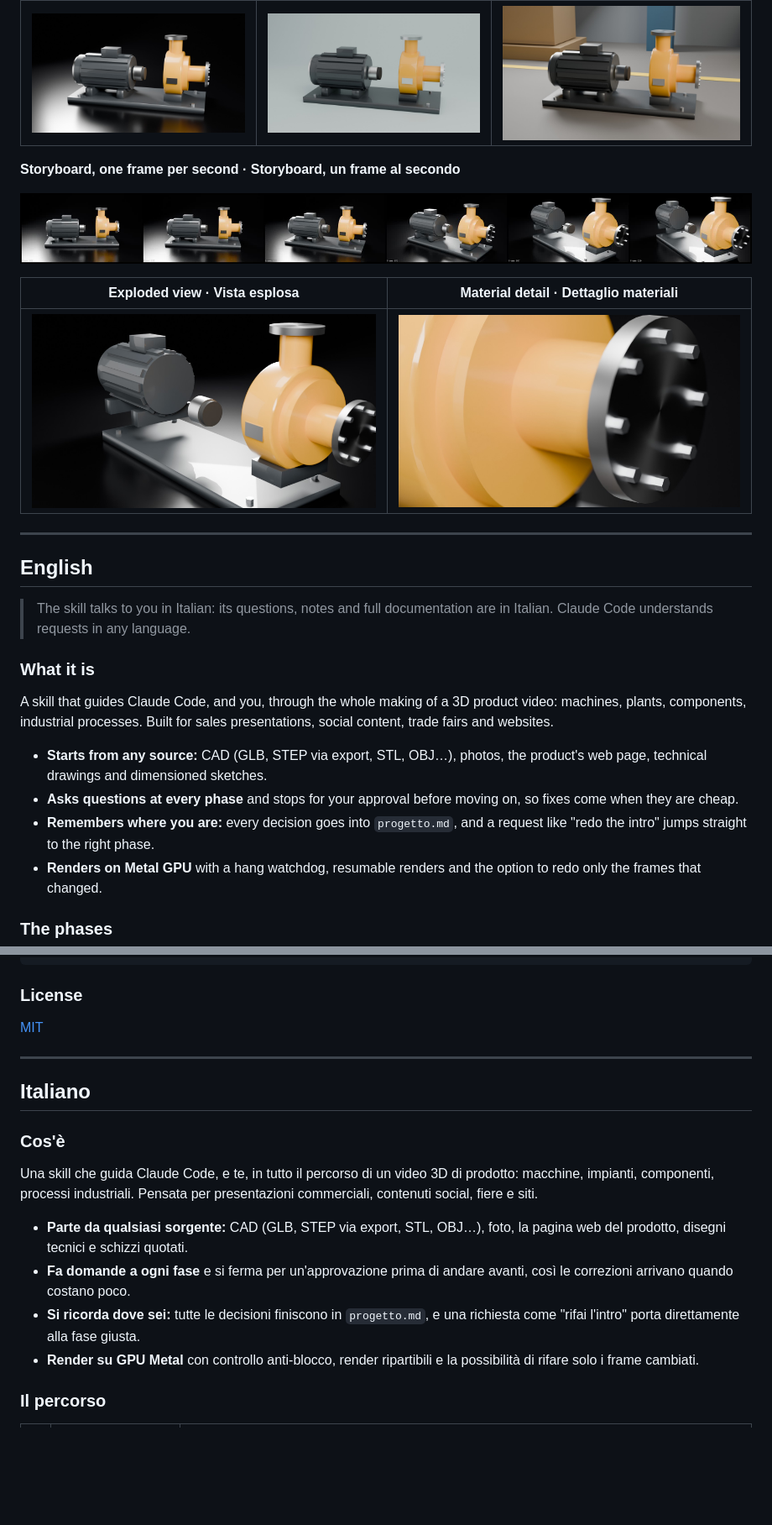
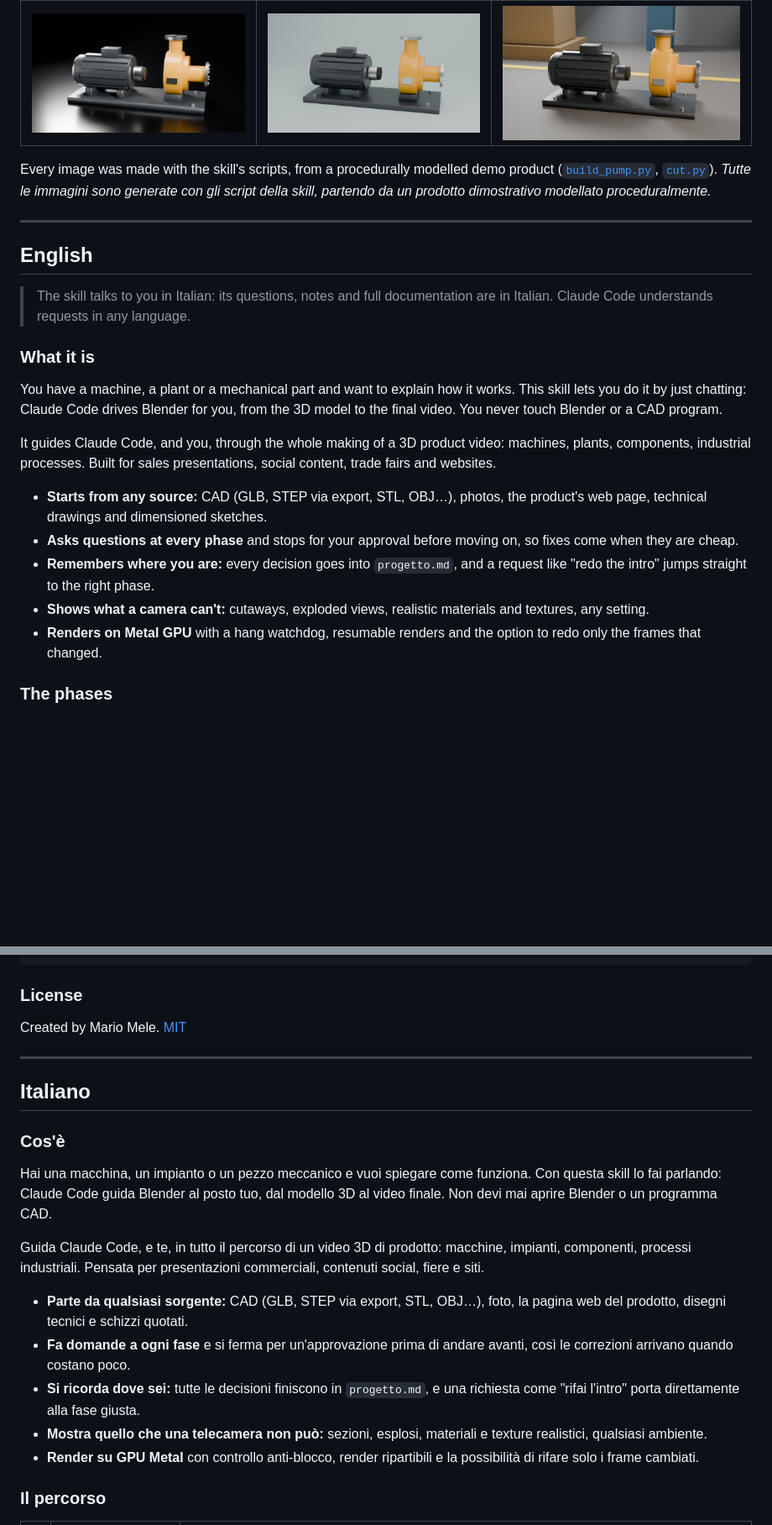
Before and after one commit to mariomele/blender-product-video, a Markdown page: README.md, 2 parts joined by grey strips. Shown at 84% size. GitHub-like rendering; blank space fills up the shorter version.

```diff
--- a/README.md
+++ b/README.md
@@ -36,13 +51,8 @@ Every image below was made with the skill's scripts, from a procedurally modelle
 |---|---|---|
 | ![Black studio](docs/assets/examples/ambiente_nero.jpg) | ![Light limbo](docs/assets/examples/ambiente_limbo.jpg) | ![Warehouse](docs/assets/examples/ambiente_capannone.jpg) |
 
-**Storyboard, one frame per second · Storyboard, un frame al secondo**
-
-![Storyboard of a scene: orbit and exploded view](docs/assets/examples/storyboard.jpg)
-
-| Exploded view · Vista esplosa | Material detail · Dettaglio materiali |
-|---|---|
-| ![Exploded view](docs/assets/examples/esploso.jpg) | ![Detail: stainless flange and painted body](docs/assets/examples/dettaglio_materiali.jpg) |
+Every image was made with the skill's scripts, from a procedurally modelled demo product ([`build_pump.py`](docs/assets/examples/build_pump.py), [`cut.py`](docs/assets/examples/cut.py)).
+*Tutte le immagini sono generate con gli script della skill, partendo da un prodotto dimostrativo modellato proceduralmente.*
 
 ---
 
@@ -53,11 +63,14 @@ Every image below was made with the skill's scripts, from a procedurally modelle
 
 ### What it is
 
-A skill that guides Claude Code, and you, through the whole making of a 3D product video: machines, plants, components, industrial processes. Built for sales presentations, social content, trade fairs and websites.
+You have a machine, a plant or a mechanical part and want to explain how it works. This skill lets you do it by just chatting: Claude Code drives Blender for you, from the 3D model to the final video. You never touch Blender or a CAD program.
+
+It guides Claude Code, and you, through the whole making of a 3D product video: machines, plants, components, industrial processes. Built for sales presentations, social content, trade fairs and websites.
 
 - **Starts from any source:** CAD (GLB, STEP via export, STL, OBJ…), photos, the product's web page, technical drawings and dimensioned sketches.
 - **Asks questions at every phase** and stops for your approval before moving on, so fixes come when they are cheap.
 - **Remembers where you are:** every decision goes into `progetto.md`, and a request like "redo the intro" jumps straight to the right phase.
+- **Shows what a camera can't:** cutaways, exploded views, realistic materials and textures, any setting.
 - **Renders on Metal GPU** with a hang watchdog, resumable renders and the option to redo only the frames that changed.
 
 ### The phases
@@ -137,7 +150,7 @@ docs/                       project page (GitHub Pages), logo, sample images
 
 ### License
 
-[MIT](LICENSE)
+Created by Mario Mele. [MIT](LICENSE)
 
 ---
 
@@ -146,11 +159,14 @@ docs/                       project page (GitHub Pages), logo, sample images
 
 ### Cos'è
 
-Una skill che guida Claude Code, e te, in tutto il percorso di un video 3D di prodotto: macchine, impianti, componenti, processi industriali. Pensata per presentazioni commerciali, contenuti social, fiere e siti.
+Hai una macchina, un impianto o un pezzo meccanico e vuoi spiegare come funziona. Con questa skill lo fai parlando: Claude Code guida Blender al posto tuo, dal modello 3D al video finale. Non devi mai aprire Blender o un programma CAD.
+
+Guida Claude Code, e te, in tutto il percorso di un video 3D di prodotto: macchine, impianti, componenti, processi industriali. Pensata per presentazioni commerciali, contenuti social, fiere e siti.
 
 - **Parte da qualsiasi sorgente:** CAD (GLB, STEP via export, STL, OBJ…), foto, la pagina web del prodotto, disegni tecnici e schizzi quotati.
 - **Fa domande a ogni fase** e si ferma per un'approvazione prima di andare avanti, così le correzioni arrivano quando costano poco.
 - **Si ricorda dove sei:** tutte le decisioni finiscono in `progetto.md`, e una richiesta come "rifai l'intro" porta direttamente alla fase giusta.
+- **Mostra quello che una telecamera non può:** sezioni, esplosi, materiali e texture realistici, qualsiasi ambiente.
 - **Render su GPU Metal** con controllo anti-blocco, render ripartibili e la possibilità di rifare solo i frame cambiati.
 
 ### Il percorso
```
Also changed, not shown: other parts of README.md (+24 -9 lines), blender-product-video/SKILL.md (+3 -0 lines), docs/assets/examples/cad_view.jpg (added), docs/assets/examples/how_it_works_en.jpg (added), docs/assets/examples/how_it_works_it.jpg (added), docs/assets/examples/sezione.jpg (added), docs/assets/og.png, 4 other files.
